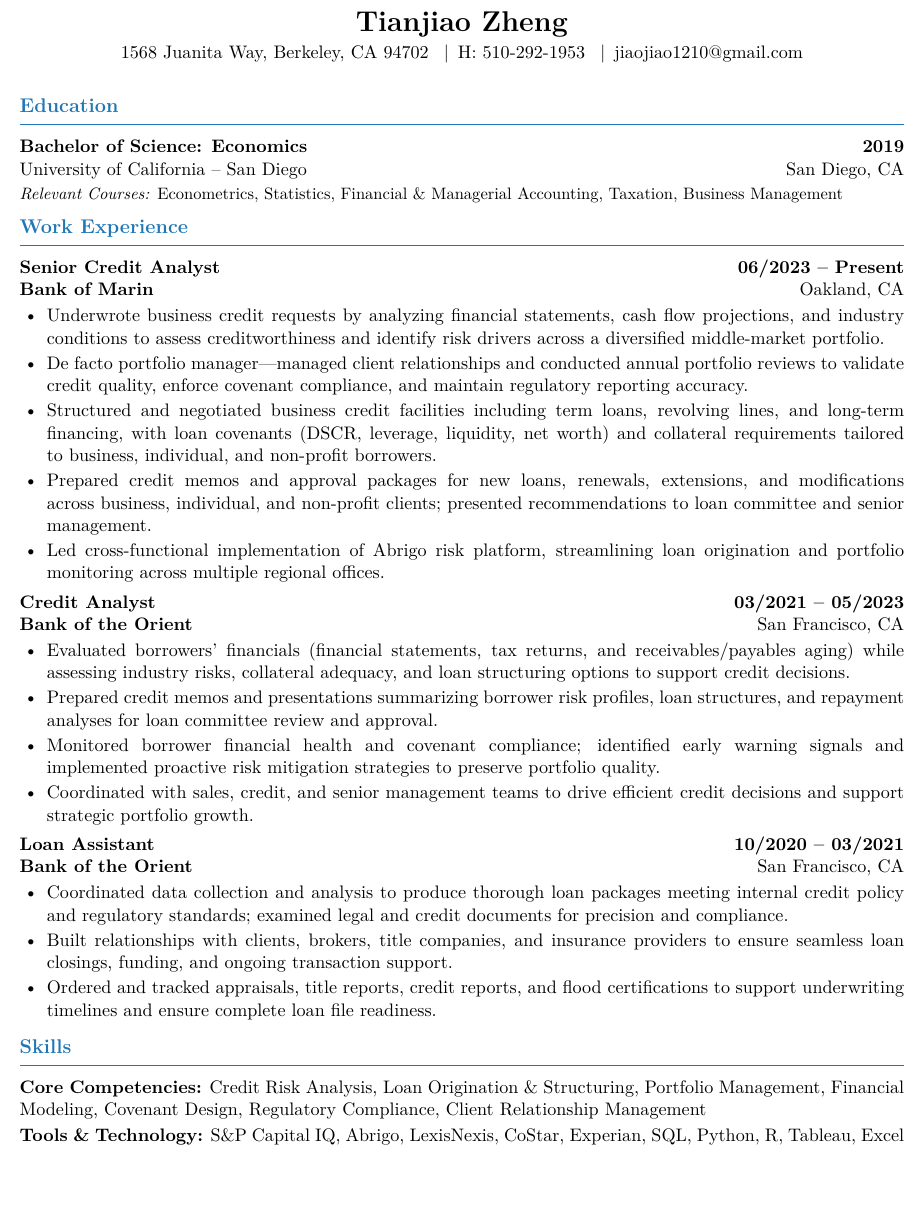
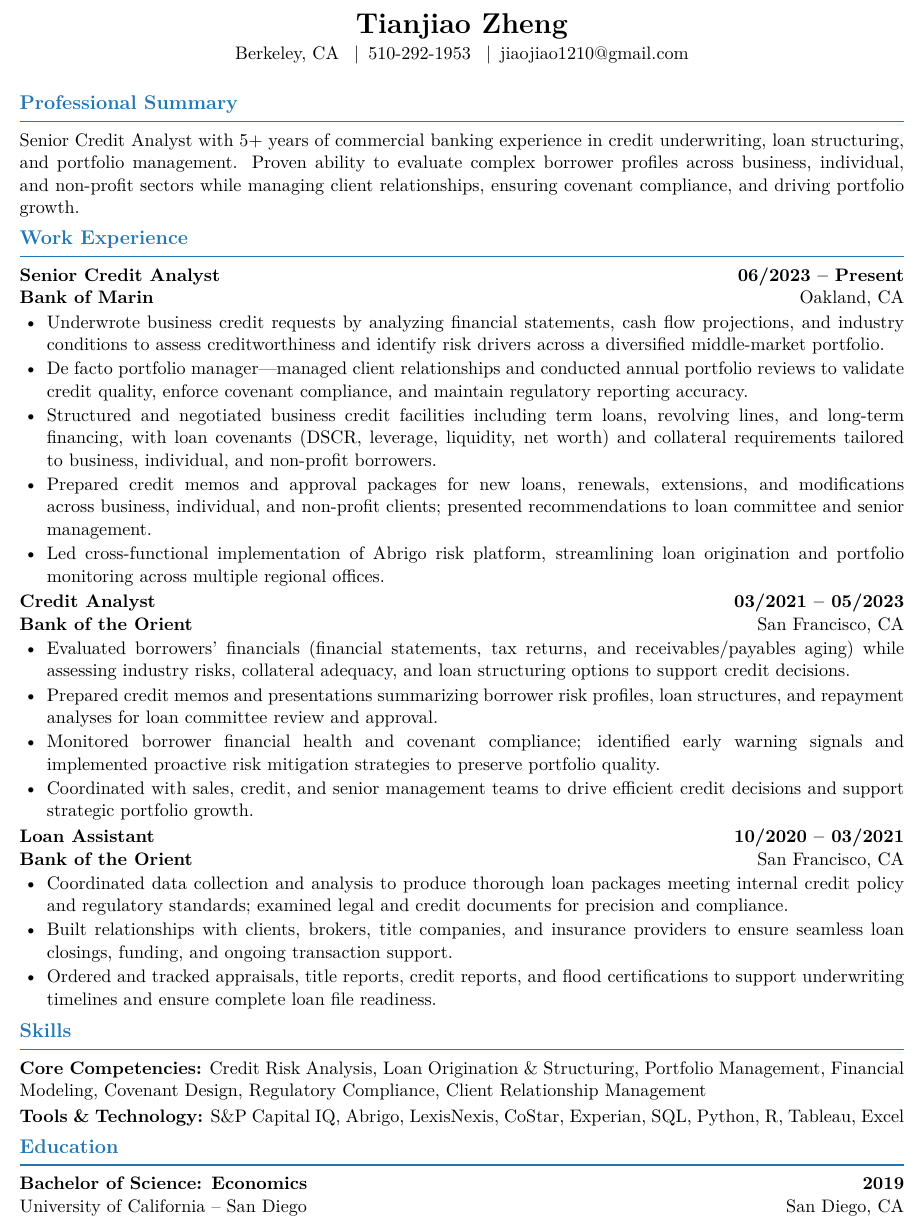
Before and after one commit to PAN001/Hollie, a LaTeX CV (Resume_BMO_PM.tex): part of the page, cut so that both start at the same text, the shorter picture padded with empty space. Compiled offline with pdfLaTeX.

Commit message:
Restructure resume: add Professional Summary, move Education to bottom, remove Relevant Courses

```diff
--- a/Resume_BMO_PM.tex
+++ b/Resume_BMO_PM.tex
@@ -1,6 +1,6 @@
 \documentclass[letterpaper,11pt]{article}
 
-\usepackage[top=0.65in, bottom=0.4in, left=0.55in, right=0.55in]{geometry}
+\usepackage[top=0.5in, bottom=0.35in, left=0.55in, right=0.55in]{geometry}
 \usepackage[hidelinks]{hyperref}
 \usepackage{xcolor}
 \usepackage[T1]{fontenc}
@@ -25,19 +25,19 @@
 
 % Custom section command
 \renewcommand{\section}[1]{%
-  \vspace{7pt}%
+  \vspace{5pt}%
   {\large\bfseries\color{sectionblue}#1}\\[-6pt]%
   {\color{sectionblue}\rule{\textwidth}{0.8pt}}%
-  \vspace{3pt}%
+  \vspace{1pt}%
 }
 
 % Compact itemize
 \renewenvironment{itemize}{%
   \begin{list}{\textbullet}{%
     \setlength{\leftmargin}{1.5em}%
-    \setlength{\itemsep}{1.5pt}%
+    \setlength{\itemsep}{1pt}%
     \setlength{\parsep}{0pt}%
-    \setlength{\topsep}{2pt}%
+    \setlength{\topsep}{1pt}%
     \setlength{\partopsep}{0pt}%
   }%
 }{\end{list}}
@@ -46,16 +46,14 @@
 
 % ==================== HEADER ====================
 \begin{center}
-{\LARGE\textsc{\textbf{Tianjiao Zheng}}}\\[3pt]
-1568 Juanita Way, Berkeley, CA 94702 \enspace|\enspace H: 510-292-1953 \enspace|\enspace jiaojiao1210@gmail.com
+{\LARGE\textsc{\textbf{Tianjiao Zheng}}}\\[2pt]
+Berkeley, CA \enspace|\enspace 510-292-1953 \enspace|\enspace jiaojiao1210@gmail.com
 \end{center}
 
-% ==================== EDUCATION ====================
-\section{Education}
+% ==================== PROFESSIONAL SUMMARY ====================
+\section{Professional Summary}
 
-\textbf{Bachelor of Science: Economics} \hfill \textbf{2019}\\
-University of California -- San Diego \hfill San Diego, CA\\[1pt]
-{\small\textit{Relevant Courses:} Econometrics, Statistics, Financial \& Managerial Accounting, Taxation, Business Management}
+Senior Credit Analyst with 5+ years of commercial banking experience in credit underwriting, loan structuring, and portfolio management. Proven ability to evaluate complex borrower profiles across business, individual, and non-profit sectors while managing client relationships, ensuring covenant compliance, and driving portfolio growth.
 
 % ==================== WORK EXPERIENCE ====================
 \section{Work Experience}
@@ -71,7 +69,7 @@ University of California -- San Diego \hfill San Diego, CA\\[1pt]
   \item Led cross-functional implementation of Abrigo risk platform, streamlining loan origination and portfolio monitoring across multiple regional offices.
 \end{itemize}
 
-\vspace{2pt}
+\vspace{1pt}
 
 % --- Bank of the Orient: Credit Analyst ---
 \textbf{Credit Analyst} \hfill \textbf{03/2021 -- 05/2023}\\
@@ -83,7 +81,7 @@ University of California -- San Diego \hfill San Diego, CA\\[1pt]
   \item Coordinated with sales, credit, and senior management teams to drive efficient credit decisions and support strategic portfolio growth.
 \end{itemize}
 
-\vspace{2pt}
+\vspace{1pt}
 
 % --- Bank of the Orient: Loan Assistant ---
 \textbf{Loan Assistant} \hfill \textbf{10/2020 -- 03/2021}\\
@@ -100,4 +98,10 @@ University of California -- San Diego \hfill San Diego, CA\\[1pt]
 \textbf{Core Competencies:} Credit Risk Analysis, Loan Origination \& Structuring, Portfolio Management, Financial Modeling, Covenant Design, Regulatory Compliance, Client Relationship Management\\[2pt]
 \textbf{Tools \& Technology:} S\&P Capital IQ, Abrigo, LexisNexis, CoStar, Experian, SQL, Python, R, Tableau, Excel
 
+% ==================== EDUCATION ====================
+\section{Education}
+
+\textbf{Bachelor of Science: Economics} \hfill \textbf{2019}\\
+University of California -- San Diego \hfill San Diego, CA
+
 \end{document}
```
Also changed, not shown: Resume_BMO_PM.pdf.
